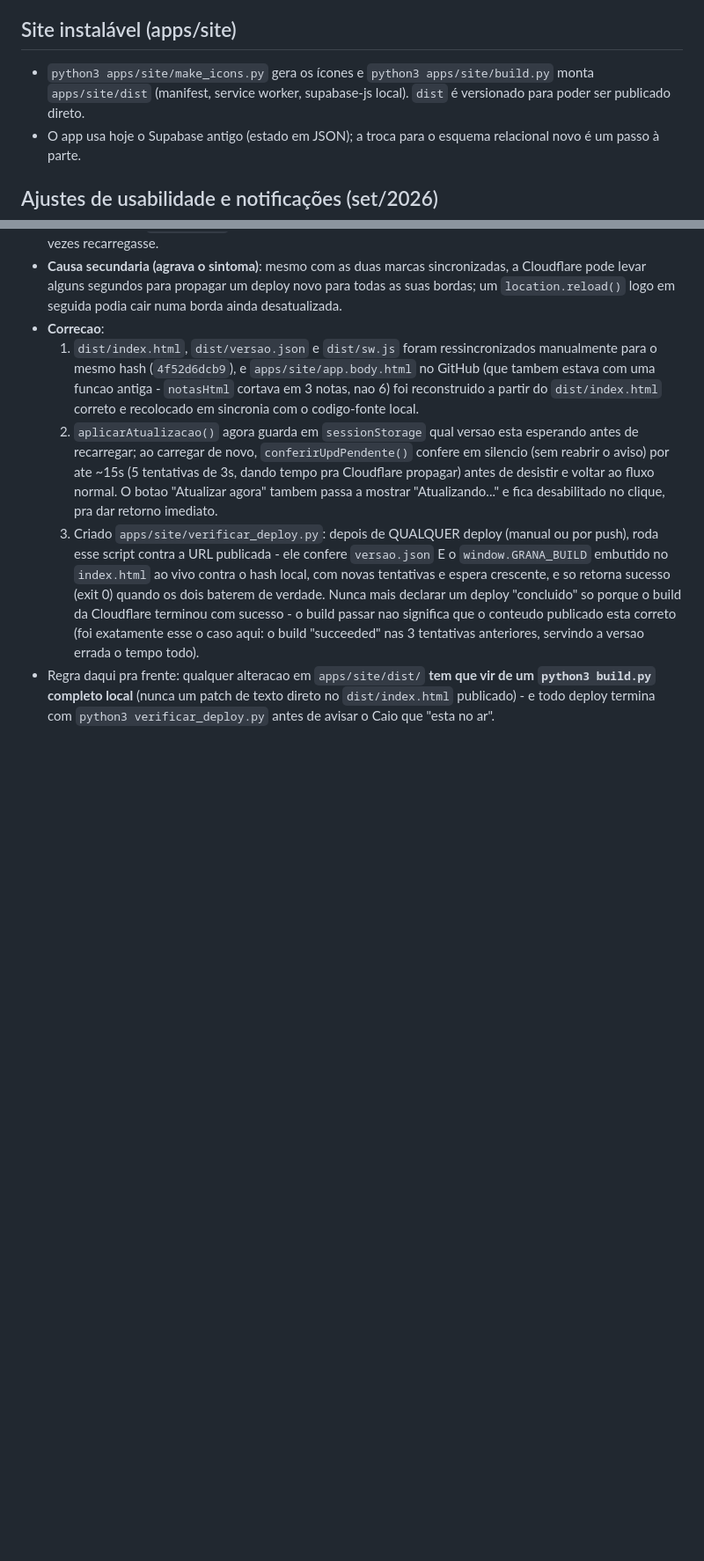
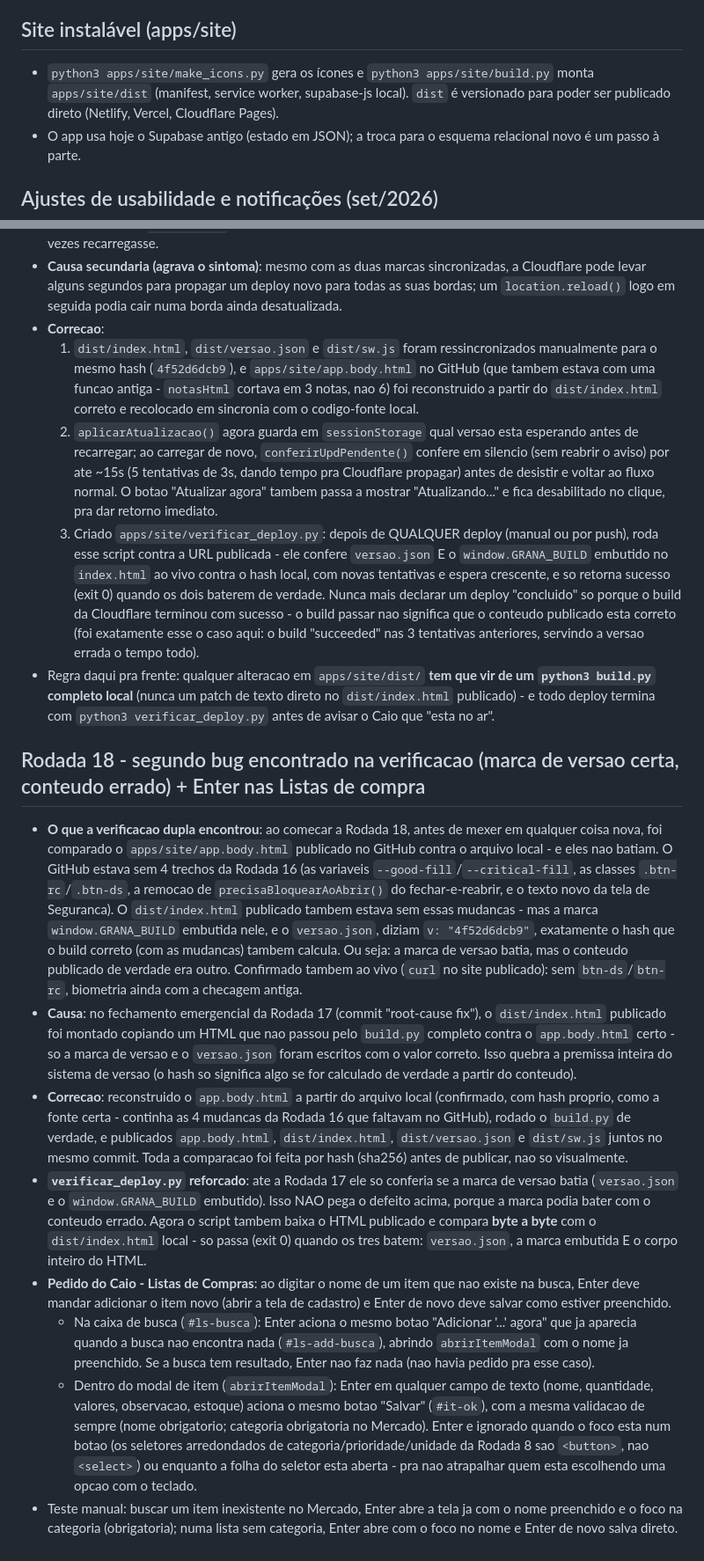
Before and after one commit to rumeyarezo/G-A-D, a Markdown page: docs/DECISOES.md, 2 parts joined by grey strips. Shown at 88% size. Rendered like a GitHub page; blank space fills up the shorter version.

Commit message:
Documenta Rodada 18 (bug de conteudo divergente da marca de versao + Enter nas Listas de compra)

```diff
--- a/docs/DECISOES.md
+++ b/docs/DECISOES.md
@@ -36,7 +36,7 @@ Pendente: criar os logins no projeto novo e copiar o estado antigo com `grana_mi
 
 ## Site instalável (apps/site)
 
-- `python3 apps/site/make_icons.py` gera os ícones e `python3 apps/site/build.py` monta `apps/site/dist` (manifest, service worker, supabase-js local). `dist` é versionado para poder ser publicado direto.
+- `python3 apps/site/make_icons.py` gera os ícones e `python3 apps/site/build.py` monta `apps/site/dist` (manifest, service worker, supabase-js local). `dist` é versionado para poder ser publicado direto (Netlify, Vercel, Cloudflare Pages).
 - O app usa hoje o Supabase antigo (estado em JSON); a troca para o esquema relacional novo é um passo à parte.
 
 ## Ajustes de usabilidade e notificações (set/2026)
@@ -144,3 +144,14 @@ Pendente: criar os logins no projeto novo e copiar o estado antigo com `grana_mi
   2. `aplicarAtualizacao()` agora guarda em `sessionStorage` qual versao esta esperando antes de recarregar; ao carregar de novo, `conferirUpdPendente()` confere em silencio (sem reabrir o aviso) por ate ~15s (5 tentativas de 3s, dando tempo pra Cloudflare propagar) antes de desistir e voltar ao fluxo normal. O botao "Atualizar agora" tambem passa a mostrar "Atualizando..." e fica desabilitado no clique, pra dar retorno imediato.
   3. Criado `apps/site/verificar_deploy.py`: depois de QUALQUER deploy (manual ou por push), roda esse script contra a URL publicada - ele confere `versao.json` E o `window.GRANA_BUILD` embutido no `index.html` ao vivo contra o hash local, com novas tentativas e espera crescente, e so retorna sucesso (exit 0) quando os dois baterem de verdade. Nunca mais declarar um deploy "concluido" so porque o build da Cloudflare terminou com sucesso - o build passar nao significa que o conteudo publicado esta correto (foi exatamente esse o caso aqui: o build "succeeded" nas 3 tentativas anteriores, servindo a versao errada o tempo todo).
 - Regra daqui pra frente: qualquer alteracao em `apps/site/dist/` **tem que vir de um `python3 build.py` completo local** (nunca um patch de texto direto no `dist/index.html` publicado) - e todo deploy termina com `python3 verificar_deploy.py` antes de avisar o Caio que "esta no ar".
+
+## Rodada 18 - segundo bug encontrado na verificacao (marca de versao certa, conteudo errado) + Enter nas Listas de compra
+
+- **O que a verificacao dupla encontrou**: ao comecar a Rodada 18, antes de mexer em qualquer coisa nova, foi comparado o `apps/site/app.body.html` publicado no GitHub contra o arquivo local - e eles nao batiam. O GitHub estava sem 4 trechos da Rodada 16 (as variaveis `--good-fill`/`--critical-fill`, as classes `.btn-rc`/`.btn-ds`, a remocao de `precisaBloquearAoAbrir()` do fechar-e-reabrir, e o texto novo da tela de Seguranca). O `dist/index.html` publicado tambem estava sem essas mudancas - mas a marca `window.GRANA_BUILD` embutida nele, e o `versao.json`, diziam `v: "4f52d6dcb9"`, exatamente o hash que o build correto (com as mudancas) tambem calcula. Ou seja: a marca de versao batia, mas o conteudo publicado de verdade era outro. Confirmado tambem ao vivo (`curl` no site publicado): sem `btn-ds`/`btn-rc`, biometria ainda com a checagem antiga.
+- **Causa**: no fechamento emergencial da Rodada 17 (commit "root-cause fix"), o `dist/index.html` publicado foi montado copiando um HTML que nao passou pelo `build.py` completo contra o `app.body.html` certo - so a marca de versao e o `versao.json` foram escritos com o valor correto. Isso quebra a premissa inteira do sistema de versao (o hash so significa algo se for calculado de verdade a partir do conteudo).
+- **Correcao**: reconstruido o `app.body.html` a partir do arquivo local (confirmado, com hash proprio, como a fonte certa - continha as 4 mudancas da Rodada 16 que faltavam no GitHub), rodado o `build.py` de verdade, e publicados `app.body.html`, `dist/index.html`, `dist/versao.json` e `dist/sw.js` juntos no mesmo commit. Toda a comparacao foi feita por hash (sha256) antes de publicar, nao so visualmente.
+- **`verificar_deploy.py` reforcado**: ate a Rodada 17 ele so conferia se a marca de versao batia (`versao.json` e o `window.GRANA_BUILD` embutido). Isso NAO pega o defeito acima, porque a marca podia bater com o conteudo errado. Agora o script tambem baixa o HTML publicado e compara **byte a byte** com o `dist/index.html` local - so passa (exit 0) quando os tres batem: `versao.json`, a marca embutida E o corpo inteiro do HTML.
+- **Pedido do Caio - Listas de Compras**: ao digitar o nome de um item que nao existe na busca, Enter deve mandar adicionar o item novo (abrir a tela de cadastro) e Enter de novo deve salvar como estiver preenchido.
+  - Na caixa de busca (`#ls-busca`): Enter aciona o mesmo botao "Adicionar '...' agora" que ja aparecia quando a busca nao encontra nada (`#ls-add-busca`), abrindo `abrirItemModal` com o nome ja preenchido. Se a busca tem resultado, Enter nao faz nada (nao havia pedido pra esse caso).
+  - Dentro do modal de item (`abrirItemModal`): Enter em qualquer campo de texto (nome, quantidade, valores, observacao, estoque) aciona o mesmo botao "Salvar" (`#it-ok`), com a mesma validacao de sempre (nome obrigatorio; categoria obrigatoria no Mercado). Enter e ignorado quando o foco esta num botao (os seletores arredondados de categoria/prioridade/unidade da Rodada 8 sao `<button>`, nao `<select>`) ou enquanto a folha do seletor esta aberta - pra nao atrapalhar quem esta escolhendo uma opcao com o teclado.
+- Teste manual: buscar um item inexistente no Mercado, Enter abre a tela ja com o nome preenchido e o foco na categoria (obrigatoria); numa lista sem categoria, Enter abre com o foco no nome e Enter de novo salva direto.
```
